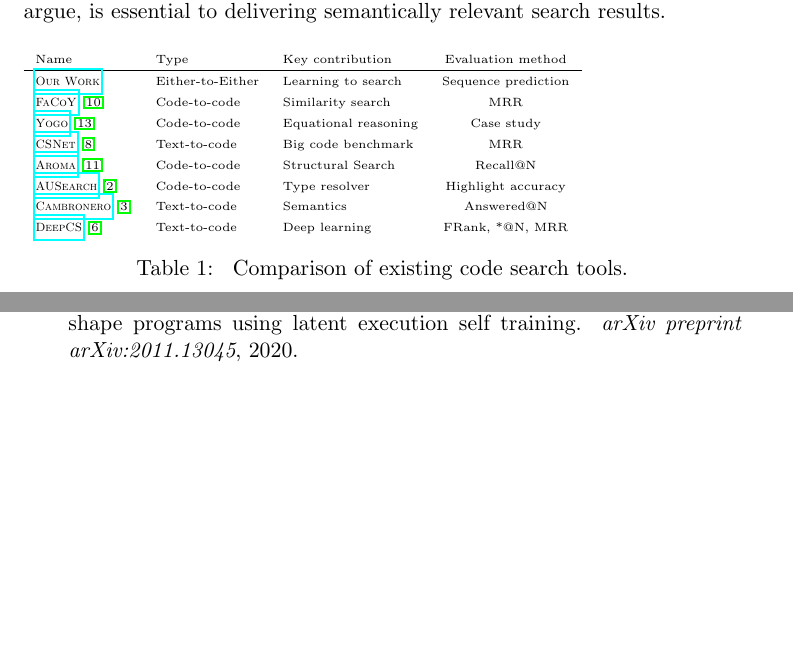
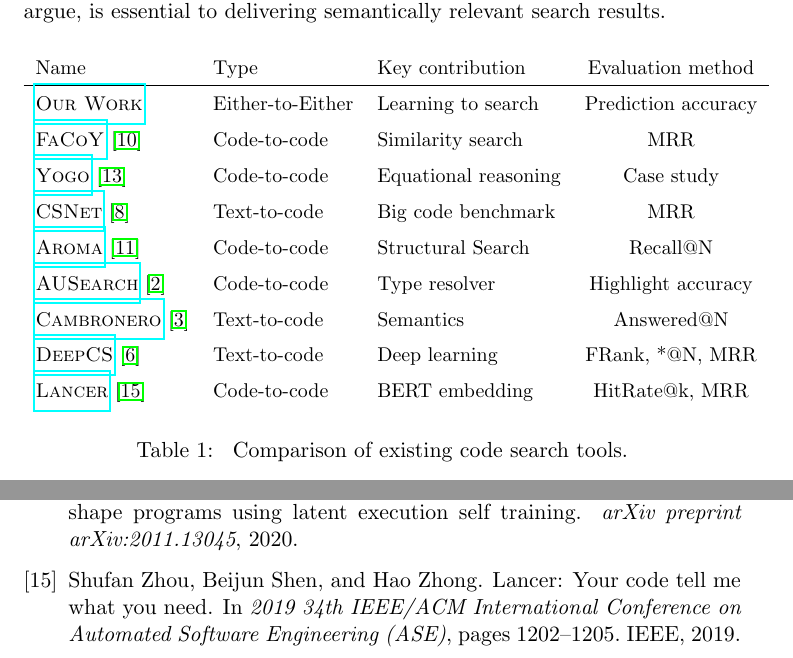
Before and after one commit to breandan/cstk, a LaTeX document (latex/research_proposal.tex, which reads latex/research_proposal.bib): two parts of pages 2 and 9 of 9, joined at a grey line, cut so that both start at the same text, the shorter picture padded with empty space. The pictures show the PDF file latex/research_proposal.pdf that the author committed with the source.

```diff
--- a/latex/research_proposal.bib
+++ b/latex/research_proposal.bib
@@ -234,3 +234,12 @@
     year={2004},
     url = {https://www.aclweb.org/anthology/W04-3252.pdf},
 }
+
+@inproceedings{zhou2019lancer,
+    title={Lancer: Your code tell me what you need},
+    author={Zhou, Shufan and Shen, Beijun and Zhong, Hao},
+    booktitle={2019 34th IEEE/ACM International Conference on Automated Software Engineering (ASE)},
+    pages={1202--1205},
+    year={2019},
+    organization={IEEE}
+}
--- a/latex/research_proposal.tex
+++ b/latex/research_proposal.tex
@@ -73,19 +73,20 @@
 { % begin box to localize effect of arraystretch change
 \renewcommand{\arraystretch}{1.5}
 \begin{table}[H]
-  \tiny
+  \small
   \begin{tabular}{lllc}
     Name & Type & Key contribution & Evaluation method \\
     \hline
-    \href{https://github.com/breandan/gym-fs}{\textsc{Our Work}} & Either-to-Either & Learning to search & Sequence prediction \\
+    \href{https://github.com/breandan/gym-fs}{\textsc{Our Work}} & Either-to-Either & Learning to search & Prediction accuracy \\
     \href{https://core.ac.uk/download/pdf/162022846.pdf#page=7}{\textsc{FaCoY}}~\citep{kim2018facoy} & Code-to-code & Similarity search & MRR \\
-    \href{http://www.jameskoppel.com/files/papers/yogo-preprint.pdf#page=11}{\textsc{Yogo}}~\cite{premtoon2020semantic}     & Code-to-code & Equational reasoning & Case study \\
+    \href{https://www.jameskoppel.com/files/papers/yogo-preprint.pdf#page=11}{\textsc{Yogo}}~\cite{premtoon2020semantic}     & Code-to-code & Equational reasoning & Case study \\
     \href{https://arxiv.org/pdf/1909.09436.pdf#page=5}{\textsc{CSNet}}~\citep{husain2019codesearchnet}     & Text-to-code & Big code benchmark & MRR \\
     \href{https://arxiv.org/pdf/1812.01158.pdf#section.5}{\textsc{Aroma}}~\citep{luan2019aroma}     & Code-to-code & Structural Search& Recall@N \\
     \href{https://raw.githubusercontent.com/mhilmiasyrofi/AUSearch/master/SANER_2020_AUSearch.pdf}{\textsc{AUSearch}}~\citep{asyrofi2020ausearch}     & Code-to-code & Type resolver & Highlight accuracy \\
 
     \href{https://arxiv.org/pdf/1905.03813.pdf#section.4}{\textsc{Cambronero}}~\citep{cambronero2019deep}     & Text-to-code & Semantics & Answered@N \\
     \href{https://guxd.github.io/papers/deepcs.pdf#section.5}{\textsc{DeepCS}}~\citep{gu2018deep}     & Text-to-code & Deep learning & FRank, *@N, MRR \\
+    \href{https://www.cs.sjtu.edu.cn/~zhonghao/paper/Lancer.pdf}{\textsc{Lancer}}~\citep{zhou2019lancer}     & Code-to-code & BERT embedding & HitRate@k, MRR \\
   \end{tabular}
   \caption{\label{tab:ad_comparison} Comparison of existing code search tools.}
 \end{table}
```
Also changed, not shown: README.md, latex/inference_pipeline.png (added), latex/research_proposal.pdf, 2 other files.
